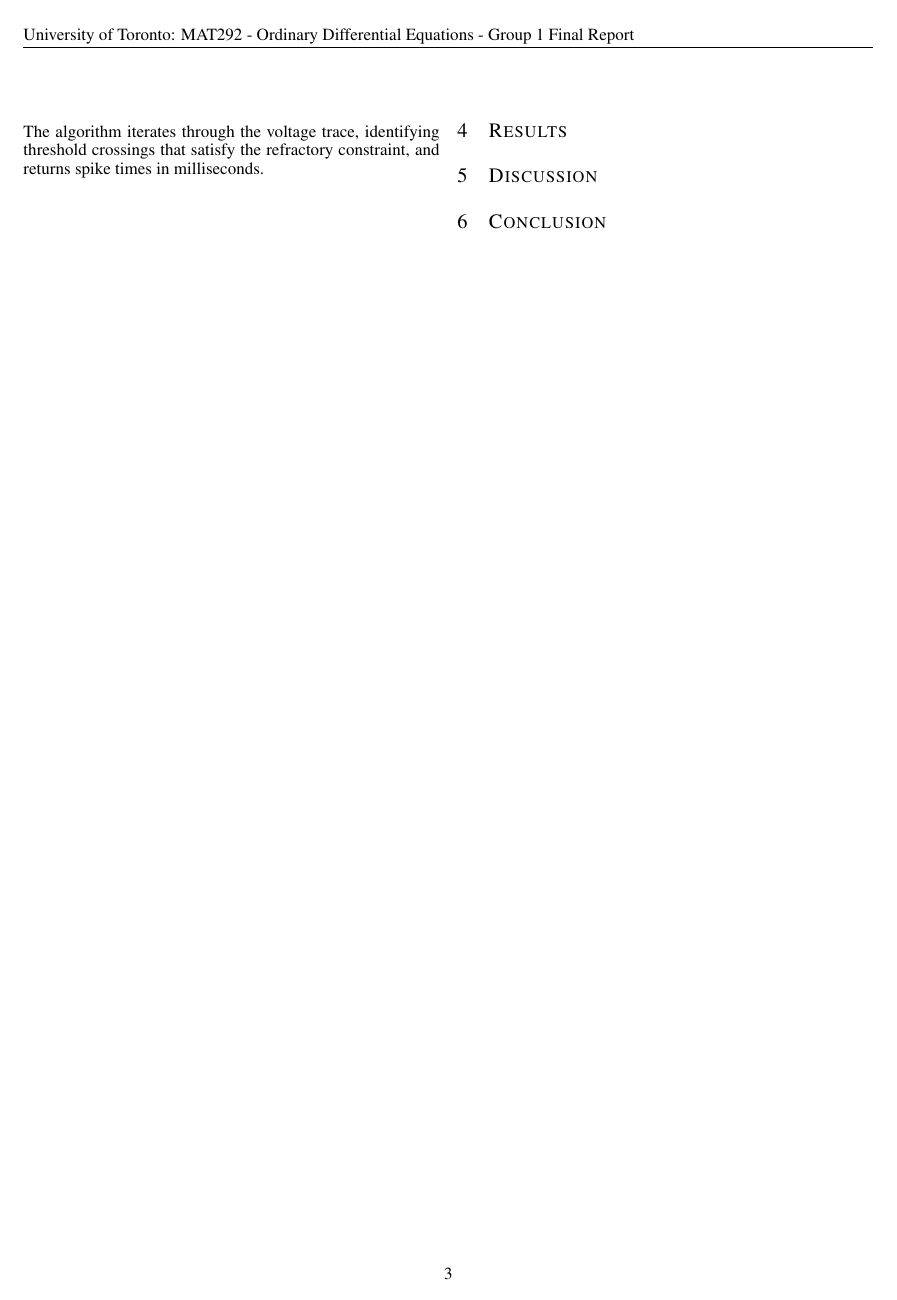
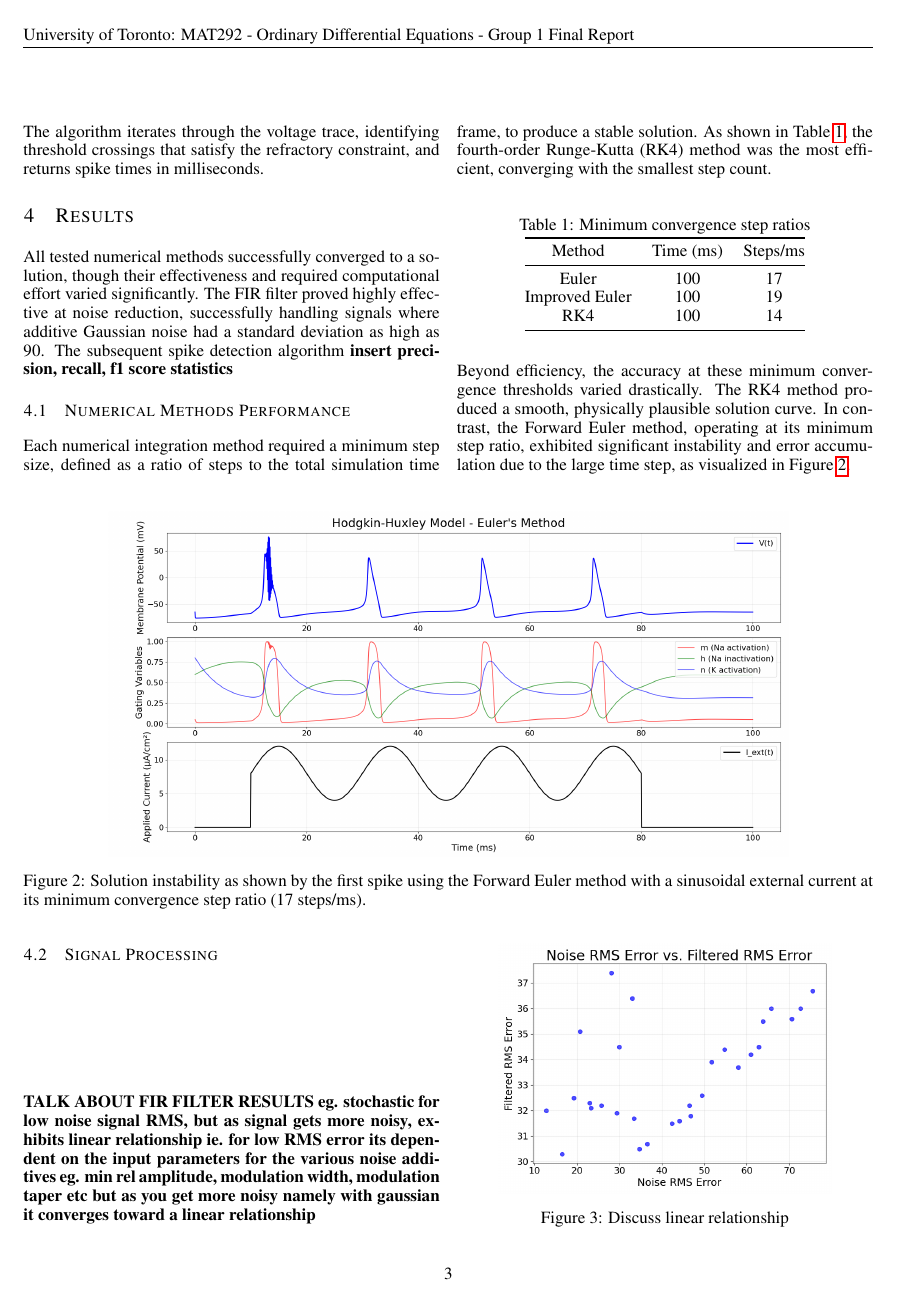
Before and after one commit to PeterL-Engineering/MAT292_Ordinary_Differential_Equations, a LaTeX paper (Final Report/MAT292_Report.tex, which reads Final Report/Sections/results.tex): page 3 of 4 before the commit and page 3 of 5 after it. Compiled offline with pdfLaTeX.

Commit message:
started work on results

```diff
--- a/Final Report/MAT292_Report.tex
+++ b/Final Report/MAT292_Report.tex
@@ -22,6 +22,8 @@
 \usepackage{multicol, breqn}
 \usepackage{caption}
 \usepackage{enumitem}
+\usepackage{booktabs}
+\usepackage{stackengine}
 
 %######## MAT292: Put your project Title here
 \title{Real-Time Neural Signal Filtering via \\
--- a/Final Report/Sections/results.tex
+++ b/Final Report/Sections/results.tex
@@ -0,0 +1,54 @@
+All tested numerical methods successfully converged to a solution, though their effectiveness and required computational effort varied significantly.
+The FIR filter proved highly effective at noise reduction, successfully handling signals where additive Gaussian noise had a standard deviation as high as 90.
+The subsequent spike detection algorithm \textbf{insert precision, recall, f1 score statistics}
+
+\subsection{Numerical Methods Performance}
+\label{subsec:numerical-methods-results}
+
+Each numerical integration method required a minimum step size, defined as a ratio of steps to the total simulation time frame, to produce a stable solution.
+As shown in Table~\ref{tab:min_steps}, the fourth-order Runge-Kutta (RK4) method was the most efficient, converging with the smallest step count.
+
+\begin{center}
+    \captionof{table}{Minimum convergence step ratios}
+    \label{tab:min_steps}
+    \begin{tabular}{@{}ccc@{}}
+    \toprule
+    Method & Time (ms) & Steps/ms \\
+    \midrule
+    Euler & 100 & 17 \\
+    Improved Euler & 100 & 19 \\
+    RK4 & 100 & 14 \\
+    \bottomrule
+    \end{tabular}
+\end{center}
+
+Beyond efficiency, the accuracy at these minimum convergence thresholds varied drastically.
+The RK4 method produced a smooth, physically plausible solution curve.
+In contrast, the Forward Euler method, operating at its minimum step ratio, exhibited significant instability and error accumulation due to the large time step, as visualized in Figure~\ref{fig:euler-min-convergence}.
+
+\end{multicols}
+
+\begin{figure}[ht]
+    \centering
+    \includegraphics[width=0.8\linewidth]{Figs/euler-min-convergence.png}
+    \caption{Solution instability as shown by the first spike using the Forward Euler method with a sinusoidal external current at its minimum convergence step ratio (17 steps/ms).}
+    \label{fig:euler-min-convergence}
+\end{figure}
+
+\begin{multicols}{2}
+
+\subsection{Signal Processing}
+\label{subsec:signal-processing-results}
+
+\textbf{TALK ABOUT FIR FILTER RESULTS eg. stochastic for low noise signal RMS, but as signal gets more noisy, exhibits linear relationship
+        ie. for low RMS error its dependent on the input parameters for the various noise additives eg. min rel amplitude, modulation width, modulation taper etc
+        but as you get more noisy namely with gaussian it converges toward a linear relationship}
+
+\begin{minipage}{\linewidth}
+    \centering
+    \includegraphics[width=0.8\linewidth]{Figs/noise-rms-vs-filter-rms.png}
+    \captionof{figure}{Discuss linear relationship}
+    \label{fig:noise-rms-vs-filter-rms}
+\end{minipage}
+
+\end{multicols}
```
Also changed, not shown: Final Report/Sections/mathematical-model.tex (+1 -1 lines), Final Report/Figs/euler-min-convergence.png (added), Final Report/Figs/fir-max-gaussian-std-filter.png (added), Final Report/Figs/noise-rms-vs-filter-rms.png (added), Final Report/Sections/results.tex (9 more changed lines), 4 other files.
